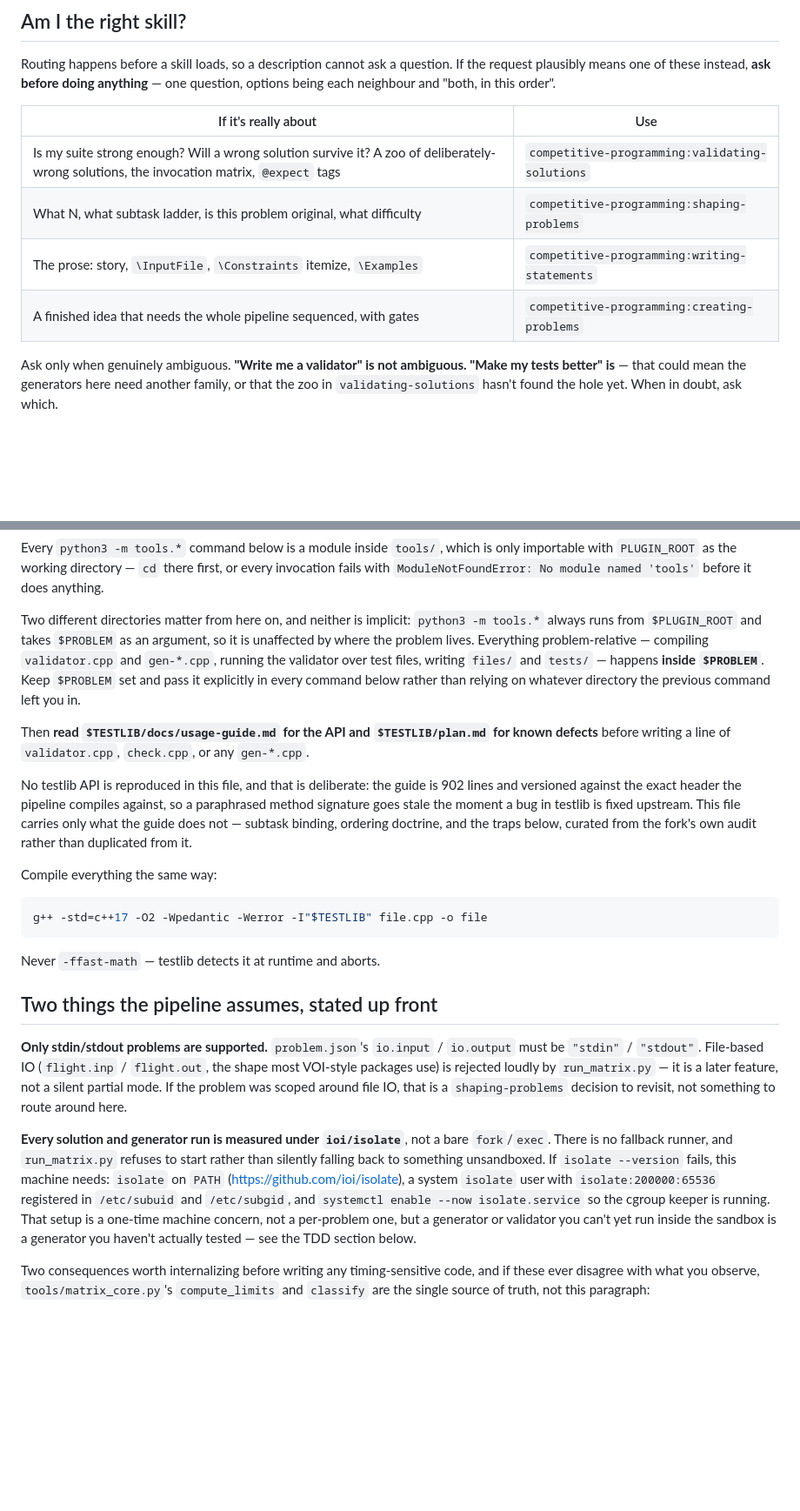
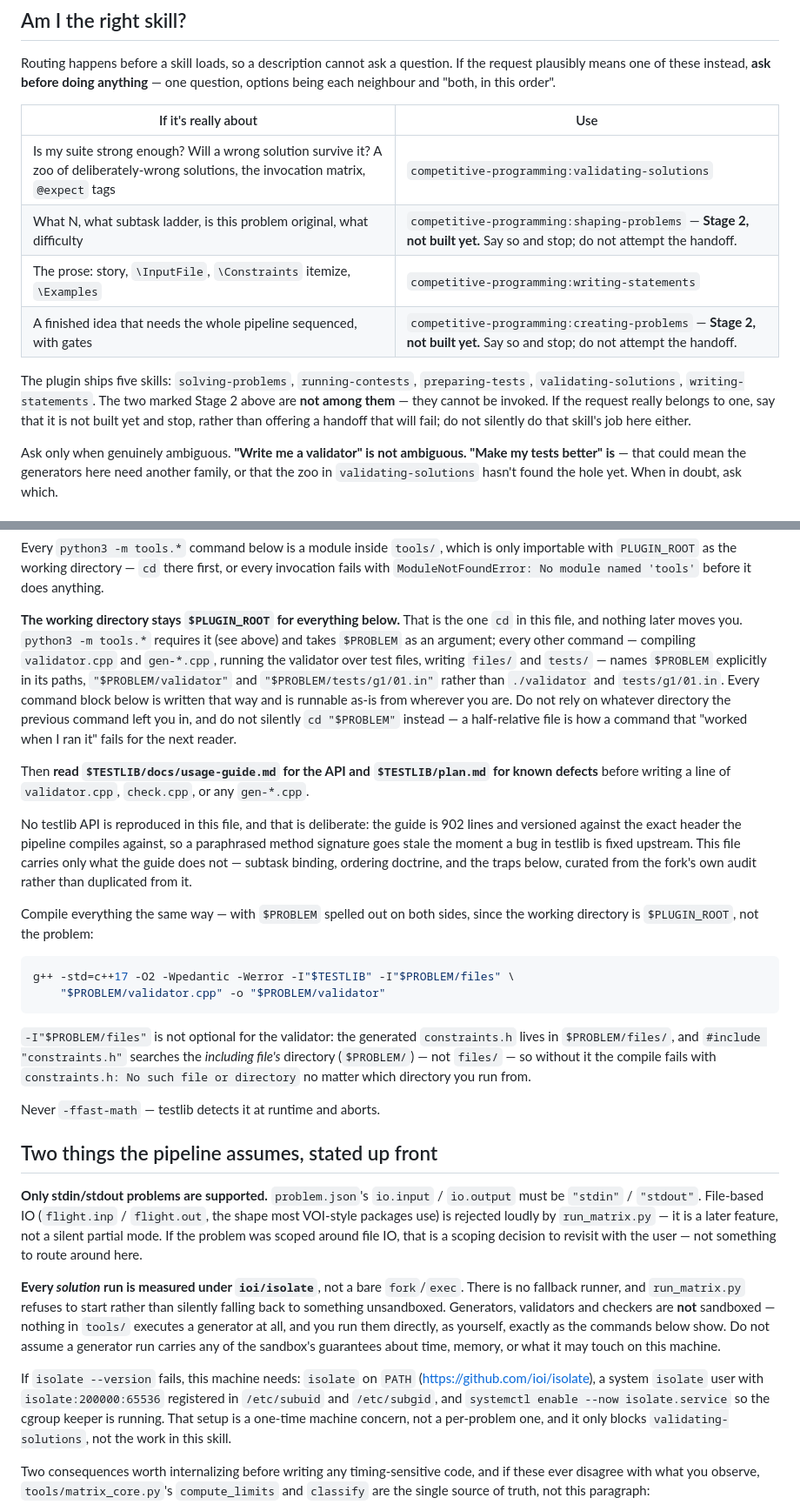
Before and after one commit to LLaammTTeerr/competitive-programming, a Markdown page: skills/preparing-tests/SKILL.md, 2 parts joined by grey strips. Shown at 87% size. GitHub-like rendering; blank space fills up the shorter version.

Commit message:
Fix the skills' unrunnable commands, dead routes, and sandbox claim
Three defects in the two problem-setting skills, all of which mislead a
reader who follows the file literally.

Commands that cannot run from where the skill leaves you. The only cd in
preparing-tests is `cd "$PLUGIN_ROOT"`, but five commands were
$PROBLEM-relative (./validator, tests/g1/*.in, an awk over
tests/g1/*.in) and fail from there. The file described the right
convention and then never told the reader to go anywhere. All five now
name "$PROBLEM" explicitly, matching validating-solutions, which was
already clean; the bootstrap section says plainly that the working
directory stays $PLUGIN_ROOT throughout. Verified by running all five
from /tmp against a real problem package.

Running them also exposed that the documented compile line never worked
for a validator: constraints.h is generated into $PROBLEM/files/, and a
quoted include searches the including file's directory, so
-I"$PROBLEM/files" is required regardless of cwd. Added, with the
reason.

Routes to skills that do not exist. preparing-tests offered
`shaping-problems` twice and `creating-problems` once;
validating-solutions offered `creating-problems`. The plugin ships five
skills and neither is among them — and both files open by telling the
agent to ask the user before doing anything, so the offer would have
been made out loud. Both are now marked Stage 2 with the instruction to
say so and stop.

The claim that generators run sandboxed. README and preparing-tests both
said so; nothing in tools/ executes a generator at all, and the same
SKILL.md instructs plain unsandboxed execution 180 lines later. Dropped
from both, and replaced with the explicit statement that a generator run
carries none of the sandbox's guarantees.

Also: the illustrative flags.append snippet used `problem_dir`, an
undefined name, against the skill's own rule about naming paths
explicitly.

Co-Authored-By: Claude Opus 5 (1M context) <noreply@anthropic.com>
Claude-Session: https://claude.ai/code/session_017fQbXswuDyUTXGnVzPME8n

````diff
--- a/skills/preparing-tests/SKILL.md
+++ b/skills/preparing-tests/SKILL.md
@@ -30,9 +30,16 @@ this order".
 | If it's really about | Use |
 |---|---|
 | Is my suite strong enough? Will a wrong solution survive it? A zoo of deliberately-wrong solutions, the invocation matrix, `@expect` tags | `competitive-programming:validating-solutions` |
-| What N, what subtask ladder, is this problem original, what difficulty | `competitive-programming:shaping-problems` |
+| What N, what subtask ladder, is this problem original, what difficulty | `competitive-programming:shaping-problems` — **Stage 2, not built yet.** Say so and stop; do not attempt the handoff. |
 | The prose: story, `\InputFile`, `\Constraints` itemize, `\Examples` | `competitive-programming:writing-statements` |
-| A finished idea that needs the whole pipeline sequenced, with gates | `competitive-programming:creating-problems` |
+| A finished idea that needs the whole pipeline sequenced, with gates | `competitive-programming:creating-problems` — **Stage 2, not built yet.** Say so and stop; do not attempt the handoff. |
+
+The plugin ships five skills: `solving-problems`, `running-contests`,
+`preparing-tests`, `validating-solutions`, `writing-statements`. The two
+marked Stage 2 above are **not among them** — they cannot be invoked. If
+the request really belongs to one, say that it is not built yet and stop,
+rather than offering a handoff that will fail; do not silently do that
+skill's job here either.
 
 Ask only when genuinely ambiguous. **"Write me a validator" is not
 ambiguous. "Make my tests better" is** — that could mean the generators here
@@ -59,14 +66,18 @@ is only importable with `PLUGIN_ROOT` as the working directory — `cd` there
 first, or every invocation fails with `ModuleNotFoundError: No module named
 'tools'` before it does anything.
 
-Two different directories matter from here on, and neither is implicit:
-`python3 -m tools.*` always runs from `$PLUGIN_ROOT` and takes `$PROBLEM` as
-an argument, so it is unaffected by where the problem lives. Everything
-problem-relative — compiling `validator.cpp` and `gen-*.cpp`, running the
-validator over test files, writing `files/` and `tests/` — happens **inside
-`$PROBLEM`**. Keep `$PROBLEM` set and pass it explicitly in every command
-below rather than relying on whatever directory the previous command left
-you in.
+**The working directory stays `$PLUGIN_ROOT` for everything below.** That
+is the one `cd` in this file, and nothing later moves you. `python3 -m
+tools.*` requires it (see above) and takes `$PROBLEM` as an argument;
+every other command — compiling `validator.cpp` and `gen-*.cpp`, running
+the validator over test files, writing `files/` and `tests/` — names
+`$PROBLEM` explicitly in its paths, `"$PROBLEM/validator"` and
+`"$PROBLEM/tests/g1/01.in"` rather than `./validator` and `tests/g1/01.in`.
+Every command block below is written that way and is runnable as-is from
+wherever you are. Do not rely on whatever directory the previous command
+left you in, and do not silently `cd "$PROBLEM"` instead — a half-relative
+file is how a command that "worked when I ran it" fails for the next
+reader.
 
 Then **read `$TESTLIB/docs/usage-guide.md` for the API and `$TESTLIB/plan.md`
 for known defects** before writing a line of `validator.cpp`, `check.cpp`, or
@@ -79,11 +90,19 @@ testlib is fixed upstream. This file carries only what the guide does not —
 subtask binding, ordering doctrine, and the traps below, curated from the
 fork's own audit rather than duplicated from it.
 
-Compile everything the same way:
+Compile everything the same way — with `$PROBLEM` spelled out on both
+sides, since the working directory is `$PLUGIN_ROOT`, not the problem:
 
 ```bash
-g++ -std=c++17 -O2 -Wpedantic -Werror -I"$TESTLIB" file.cpp -o file
+g++ -std=c++17 -O2 -Wpedantic -Werror -I"$TESTLIB" -I"$PROBLEM/files" \
+    "$PROBLEM/validator.cpp" -o "$PROBLEM/validator"
 ```
+
+`-I"$PROBLEM/files"` is not optional for the validator: the generated
+`constraints.h` lives in `$PROBLEM/files/`, and `#include "constraints.h"`
+searches the *including file's* directory (`$PROBLEM/`) — not `files/` —
+so without it the compile fails with `constraints.h: No such file or
+directory` no matter which directory you run from.
 
 Never `-ffast-math` — testlib detects it at runtime and aborts.
 
@@ -93,19 +112,24 @@ Never `-ffast-math` — testlib detects it at runtime and aborts.
 `io.output` must be `"stdin"` / `"stdout"`. File-based IO (`flight.inp` /
 `flight.out`, the shape most VOI-style packages use) is rejected loudly by
 `run_matrix.py` — it is a later feature, not a silent partial mode. If the
-problem was scoped around file IO, that is a `shaping-problems` decision to
-revisit, not something to route around here.
+problem was scoped around file IO, that is a scoping decision to revisit
+with the user — not something to route around here.
 
-**Every solution and generator run is measured under `ioi/isolate`**, not a
-bare `fork`/`exec`. There is no fallback runner, and `run_matrix.py` refuses
-to start rather than silently falling back to something unsandboxed. If
-`isolate --version` fails, this machine needs: `isolate` on `PATH`
+**Every *solution* run is measured under `ioi/isolate`**, not a bare
+`fork`/`exec`. There is no fallback runner, and `run_matrix.py` refuses to
+start rather than silently falling back to something unsandboxed.
+Generators, validators and checkers are **not** sandboxed — nothing in
+`tools/` executes a generator at all, and you run them directly, as
+yourself, exactly as the commands below show. Do not assume a generator
+run carries any of the sandbox's guarantees about time, memory, or what it
+may touch on this machine.
+
+If `isolate --version` fails, this machine needs: `isolate` on `PATH`
 (<https://github.com/ioi/isolate>), a system `isolate` user with
 `isolate:200000:65536` registered in `/etc/subuid` and `/etc/subgid`, and
 `systemctl enable --now isolate.service` so the cgroup keeper is running.
-That setup is a one-time machine concern, not a per-problem one, but a
-generator or validator you can't yet run inside the sandbox is a generator
-you haven't actually tested — see the TDD section below.
+That setup is a one-time machine concern, not a per-problem one, and it
+only blocks `validating-solutions`, not the work in this skill.
 
 Two consequences worth internalizing before writing any timing-sensitive
 code, and if these ever disagree with what you observe, `tools/matrix_core.py`'s
````
Also changed, not shown: other parts of skills/preparing-tests/SKILL.md (+8 -6 lines), README.md (+6 -5 lines), skills/validating-solutions/SKILL.md (+7 -1 lines).
